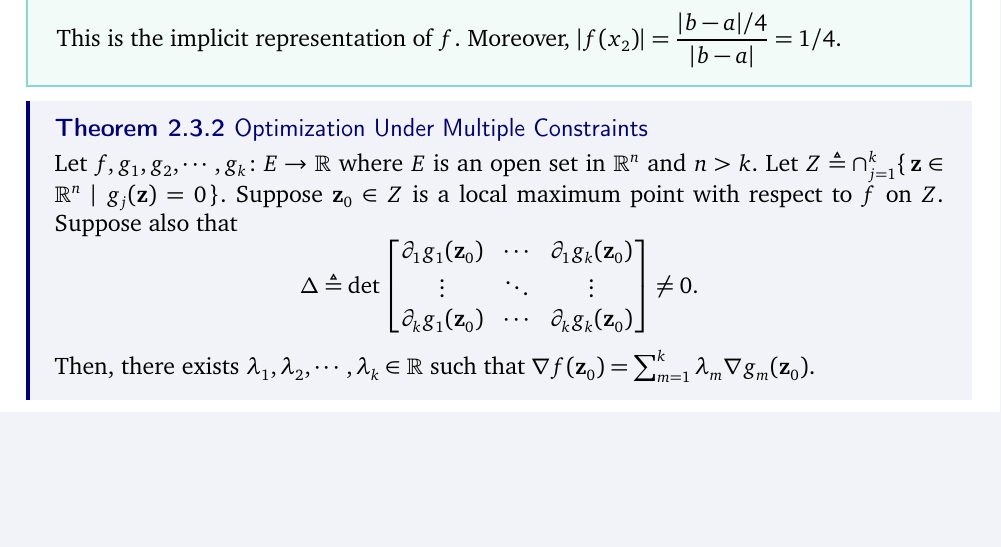
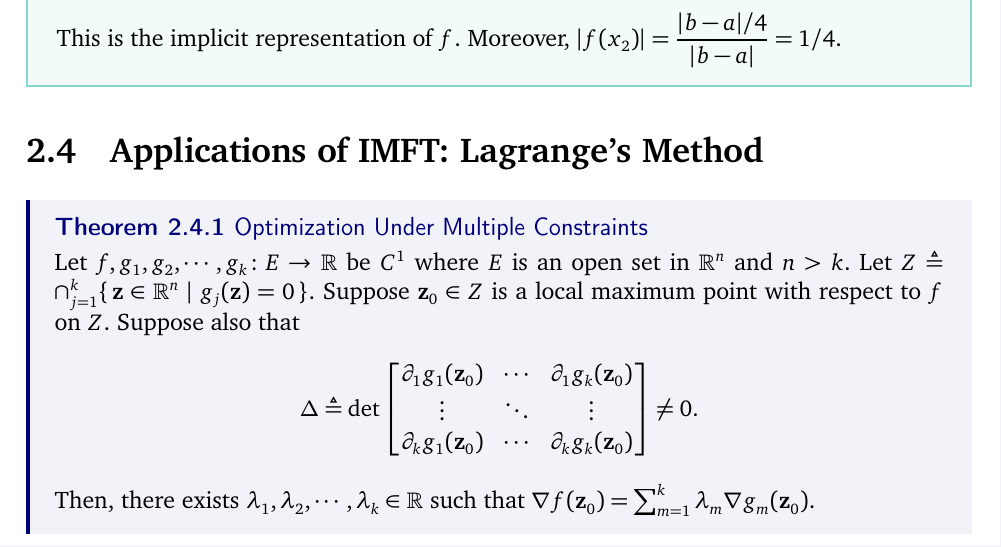
Before and after one commit to A-H4NU/kaist-math-notes, a LaTeX document (MAS242/MAS242_Note.tex, which reads MAS242/chapters/chapter2.tex): part of page 10 of 11, cut so that both start at the same text, the shorter picture padded with empty space. The pictures show the PDF file MAS242/MAS242_Note.pdf that the author committed with the source.

Commit message:
MAS242 fixed the statement of lagrange's method

```diff
--- a/MAS242/chapters/chapter2.tex
+++ b/MAS242/chapters/chapter2.tex
@@ -356,8 +356,10 @@
     Moreover, \(|f(x_2)| = \dfrac{|b-a|/4}{|b-a|} = 1/4\).
 }
 
+\section{Applications of IMFT: Lagrange's Method}
+
 \thm[optim]{Optimization Under Multiple Constraints}{
-    Let \(f, g_1, g_2, \cdots, g_k \colon E \to \RR\)
+    Let \(f, g_1, g_2, \cdots, g_k \colon E \to \RR\) be \(C^1\)
     where \(E\) is an open set in \(\RR[n]\) and \(n > k\).
     Let \(Z \triangleq \cap_{j=1}^k \{\,\vec{z} \in \RR[n] \mid g_j(\vec{z}) = 0\,\}\).
     Suppose \(\vec{z}_0 \in Z\) is a local maximum point with respect to \(f\)
```
Also changed, not shown: MAS242/MAS242_Note.pdf.
